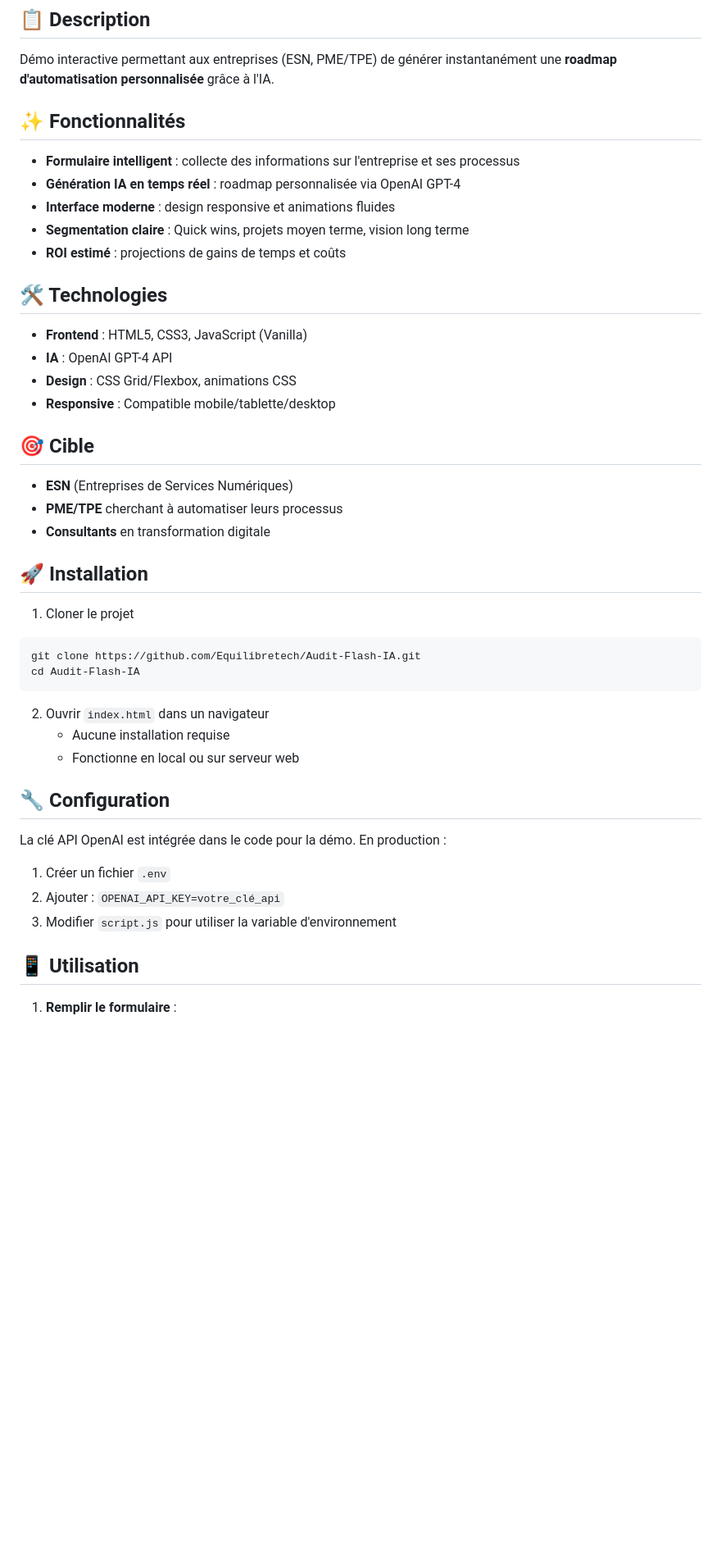
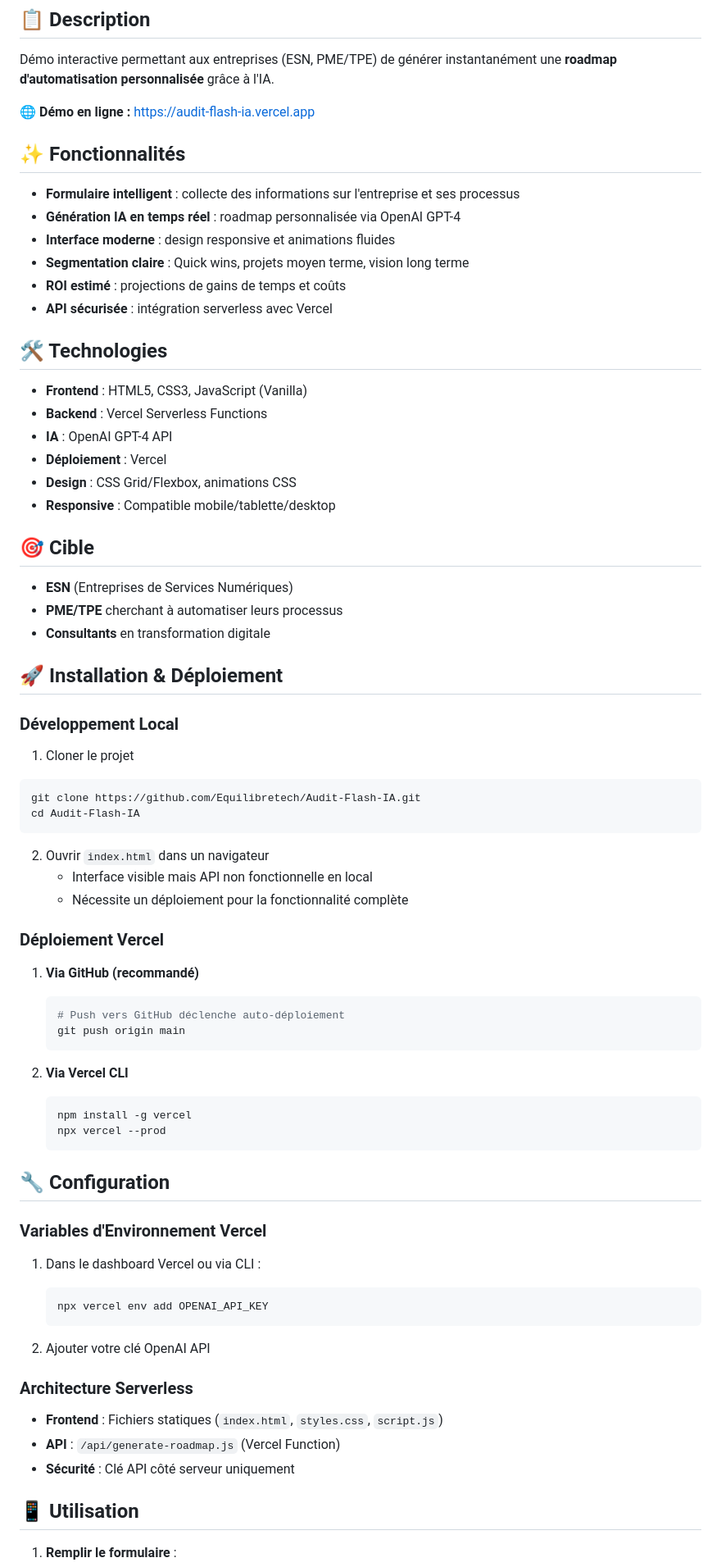
Before and after one commit to Equilibretech/Audit-Flash-IA, a Markdown page: README.md, the part around one of its changes. Shown at 82% size. GitHub-like rendering; blank space fills up the shorter version.

````diff
--- a/README.md
+++ b/README.md
@@ -3,6 +3,8 @@
 ## 📋 Description
 
 Démo interactive permettant aux entreprises (ESN, PME/TPE) de générer instantanément une **roadmap d'automatisation personnalisée** grâce à l'IA.
+
+🌐 **Démo en ligne :** https://audit-flash-ia.vercel.app
 
 ## ✨ Fonctionnalités
 
@@ -11,11 +13,14 @@ Démo interactive permettant aux entreprises (ESN, PME/TPE) de générer instant
 - **Interface moderne** : design responsive et animations fluides
 - **Segmentation claire** : Quick wins, projets moyen terme, vision long terme
 - **ROI estimé** : projections de gains de temps et coûts
+- **API sécurisée** : intégration serverless avec Vercel
 
 ## 🛠️ Technologies
 
 - **Frontend** : HTML5, CSS3, JavaScript (Vanilla)
+- **Backend** : Vercel Serverless Functions
 - **IA** : OpenAI GPT-4 API
+- **Déploiement** : Vercel
 - **Design** : CSS Grid/Flexbox, animations CSS
 - **Responsive** : Compatible mobile/tablette/desktop
 
@@ -25,7 +30,9 @@ Démo interactive permettant aux entreprises (ESN, PME/TPE) de générer instant
 - **PME/TPE** cherchant à automatiser leurs processus
 - **Consultants** en transformation digitale
 
-## 🚀 Installation
+## 🚀 Installation & Déploiement
+
+### Développement Local
 
 1. Cloner le projet
 ```bash
@@ -34,16 +41,39 @@ cd Audit-Flash-IA
 ```
 
 2. Ouvrir `index.html` dans un navigateur
-   - Aucune installation requise
-   - Fonctionne en local ou sur serveur web
+   - Interface visible mais API non fonctionnelle en local
+   - Nécessite un déploiement pour la fonctionnalité complète
+
+### Déploiement Vercel
+
+1. **Via GitHub (recommandé)**
+   ```bash
+   # Push vers GitHub déclenche auto-déploiement
+   git push origin main
+   ```
+
+2. **Via Vercel CLI**
+   ```bash
+   npm install -g vercel
+   npx vercel --prod
+   ```
 
 ## 🔧 Configuration
 
-La clé API OpenAI est intégrée dans le code pour la démo. En production :
+### Variables d'Environnement Vercel
 
-1. Créer un fichier `.env`
-2. Ajouter : `OPENAI_API_KEY=votre_clé_api`
-3. Modifier `script.js` pour utiliser la variable d'environnement
+1. Dans le dashboard Vercel ou via CLI :
+   ```bash
+   npx vercel env add OPENAI_API_KEY
+   ```
+
+2. Ajouter votre clé OpenAI API
+
+### Architecture Serverless
+
+- **Frontend** : Fichiers statiques (`index.html`, `styles.css`, `script.js`)
+- **API** : `/api/generate-roadmap.js` (Vercel Function)
+- **Sécurité** : Clé API côté serveur uniquement
 
 ## 📱 Utilisation
 
````
Also changed, not shown: other parts of README.md (+23 -4 lines).
